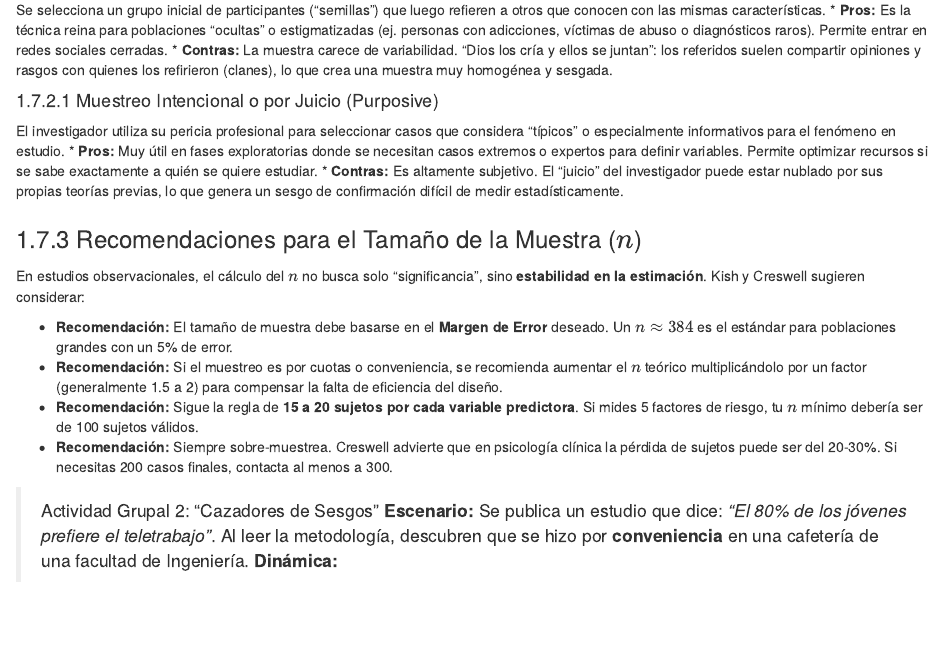
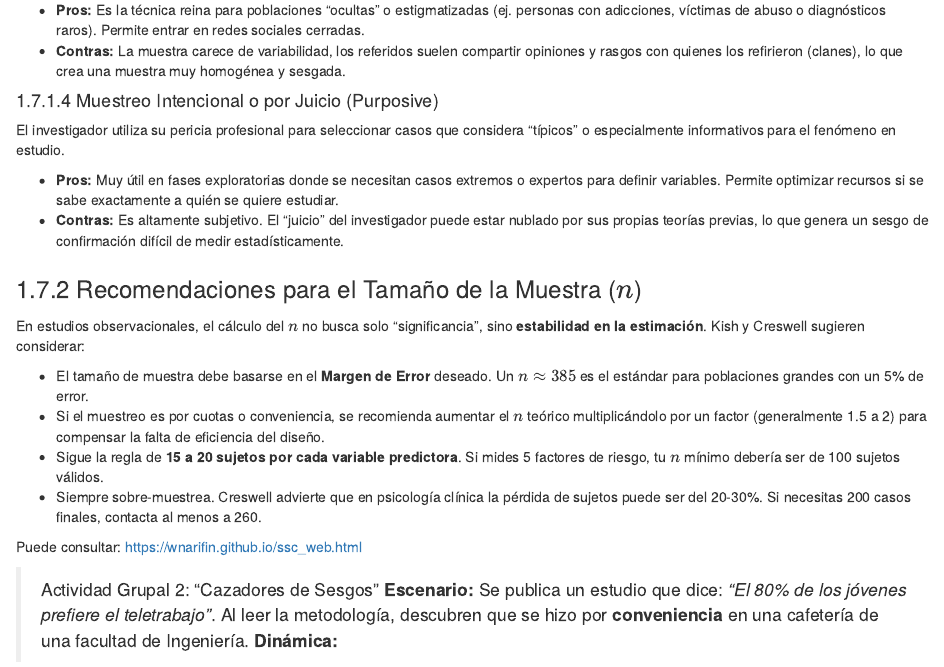
Before and after one commit to AlvaroLimber/inv_cuantitativa, an R Markdown document (UA1.Rmd): the page in a window 1100 px wide, from 3920 px down before the commit and from 3960 px down after it. Rendered offline with R 4.5, knitr and Pandoc, with nearby package versions; drawn as R Markdown's standard HTML page in place of the format the file asks for.

Commit message:
clase 19, feb

```diff
--- a/UA1.Rmd
+++ b/UA1.Rmd
@@ -180,9 +182,10 @@
 * **Pros:** Es la técnica reina para poblaciones "ocultas" o estigmatizadas (ej. personas con adicciones, víctimas de abuso o diagnósticos raros). Permite entrar en redes sociales cerradas.
-* **Contras:** La muestra carece de variabilidad. "Dios los cría y ellos se juntan": los referidos suelen compartir opiniones y rasgos con quienes los refirieron (clanes), lo que crea una muestra muy homogénea y sesgada.
+* **Contras:** La muestra carece de variabilidad, los referidos suelen compartir opiniones y rasgos con quienes los refirieron (clanes), lo que crea una muestra muy homogénea y sesgada.
 
 #### Muestreo Intencional o por Juicio (Purposive)
 
 El investigador utiliza su pericia profesional para seleccionar casos que considera "típicos" o especialmente informativos para el fenómeno en estudio.
+
 * **Pros:** Muy útil en fases exploratorias donde se necesitan casos extremos o expertos para definir variables. Permite optimizar recursos si se sabe exactamente a quién se quiere estudiar.
 * **Contras:** Es altamente subjetivo. El "juicio" del investigador puede estar nublado por sus propias teorías previas, lo que genera un sesgo de confirmación difícil de medir estadísticamente.
 
@@ -190,10 +193,12 @@
 
 En estudios observacionales, el cálculo del $n$ no busca solo "significancia", sino **estabilidad en la estimación**. Kish y Creswell sugieren considerar:
 
-- **Recomendación:** El tamaño de muestra debe basarse en el **Margen de Error** deseado. Un $n \approx 384$ es el estándar para poblaciones grandes con un 5% de error.
-- **Recomendación:** Si el muestreo es por cuotas o conveniencia, se recomienda aumentar el $n$ teórico multiplicándolo por un factor (generalmente 1.5 a 2) para compensar la falta de eficiencia del diseño.
-- **Recomendación:** Sigue la regla de **15 a 20 sujetos por cada variable predictora**. Si mides 5 factores de riesgo, tu $n$ mínimo debería ser de 100 sujetos válidos.
-- **Recomendación:** Siempre sobre-muestrea. Creswell advierte que en psicología clínica la pérdida de sujetos puede ser del 20-30%. Si necesitas 200 casos finales, contacta al menos a 300.
+- El tamaño de muestra debe basarse en el **Margen de Error** deseado. Un $n \approx 385$ es el estándar para poblaciones grandes con un 5% de error.
+- Si el muestreo es por cuotas o conveniencia, se recomienda aumentar el $n$ teórico multiplicándolo por un factor (generalmente 1.5 a 2) para compensar la falta de eficiencia del diseño.
+- Sigue la regla de **15 a 20 sujetos por cada variable predictora**. Si mides 5 factores de riesgo, tu $n$ mínimo debería ser de 100 sujetos válidos.
+- Siempre sobre-muestrea. Creswell advierte que en psicología clínica la pérdida de sujetos puede ser del 20-30%. Si necesitas 200 casos finales, contacta al menos a 260.
+
+Puede consultar: https://wnarifin.github.io/ssc_web.html
 
 ::: {.rmdtip}
 > Actividad Grupal 2: "Cazadores de Sesgos"
```
Also changed, not shown: _fig/bola.png (added), UA1.Rmd (4 more changed lines), 4 other files.
